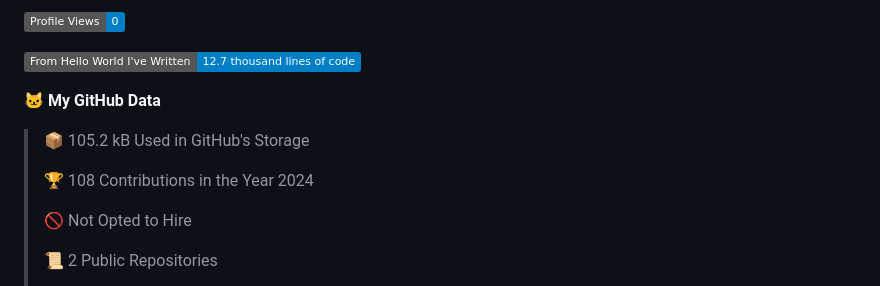
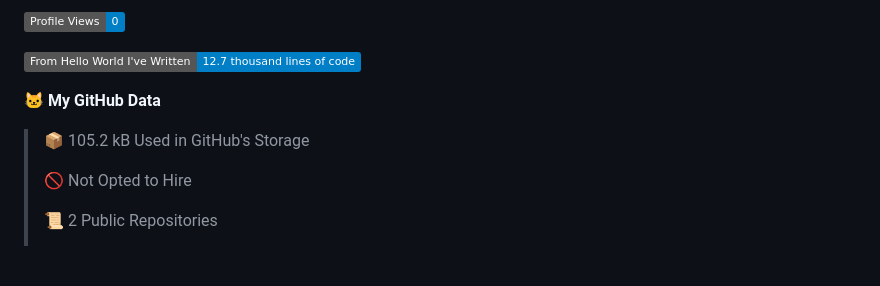
Before and after one commit to subbarayudu-chakali/subbarayudu-chakali, a Markdown page: README.md, the part around one of its changes. Rendered like a GitHub page; badges without logos; blank space fills up the shorter version.

```diff
--- a/README.md
+++ b/README.md
@@ -156,8 +156,6 @@ Waatime metrics
 
 > 📦 105.2 kB Used in GitHub's Storage
  >
-> 🏆 108 Contributions in the Year 2024
- >
 > 🚫 Not Opted to Hire
  >
 > 📜 2 Public Repositories
```
Also changed, not shown: other parts of README.md (+1 -1 lines).
